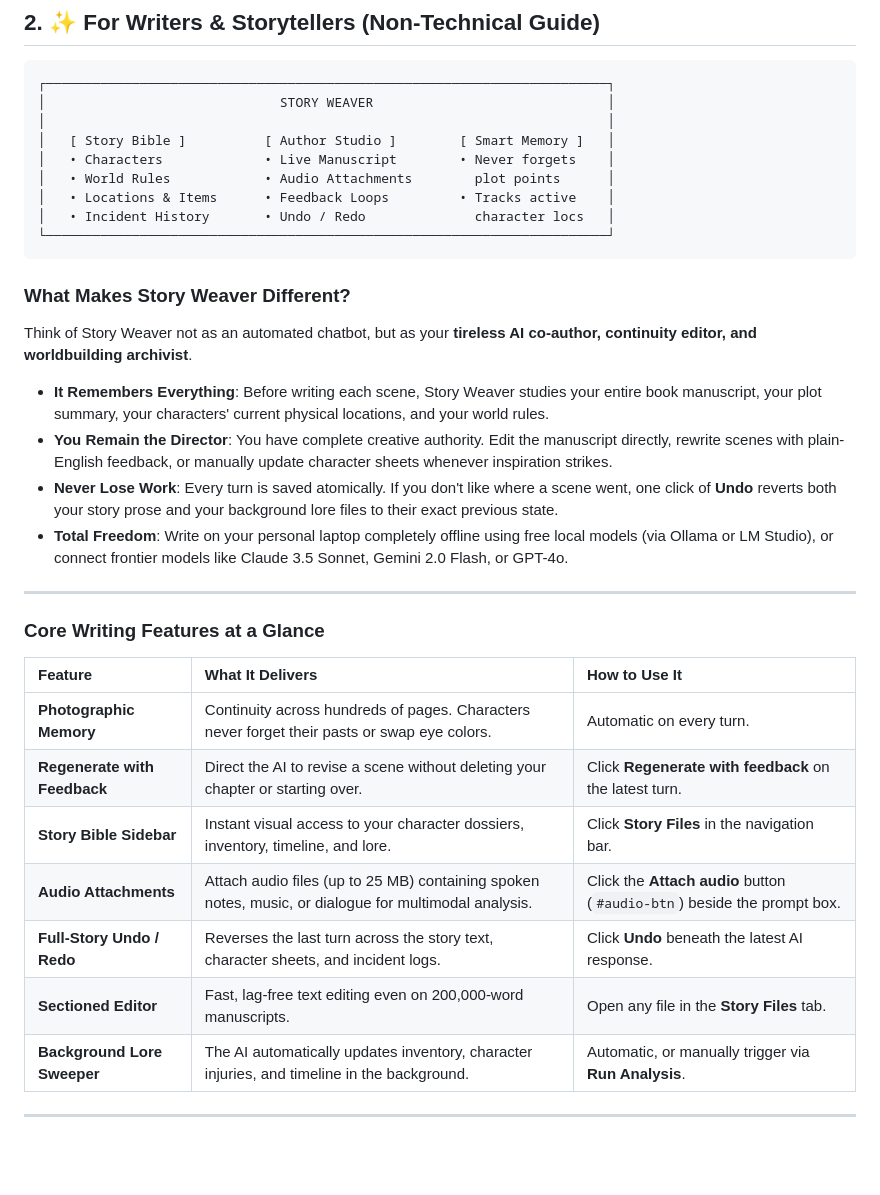
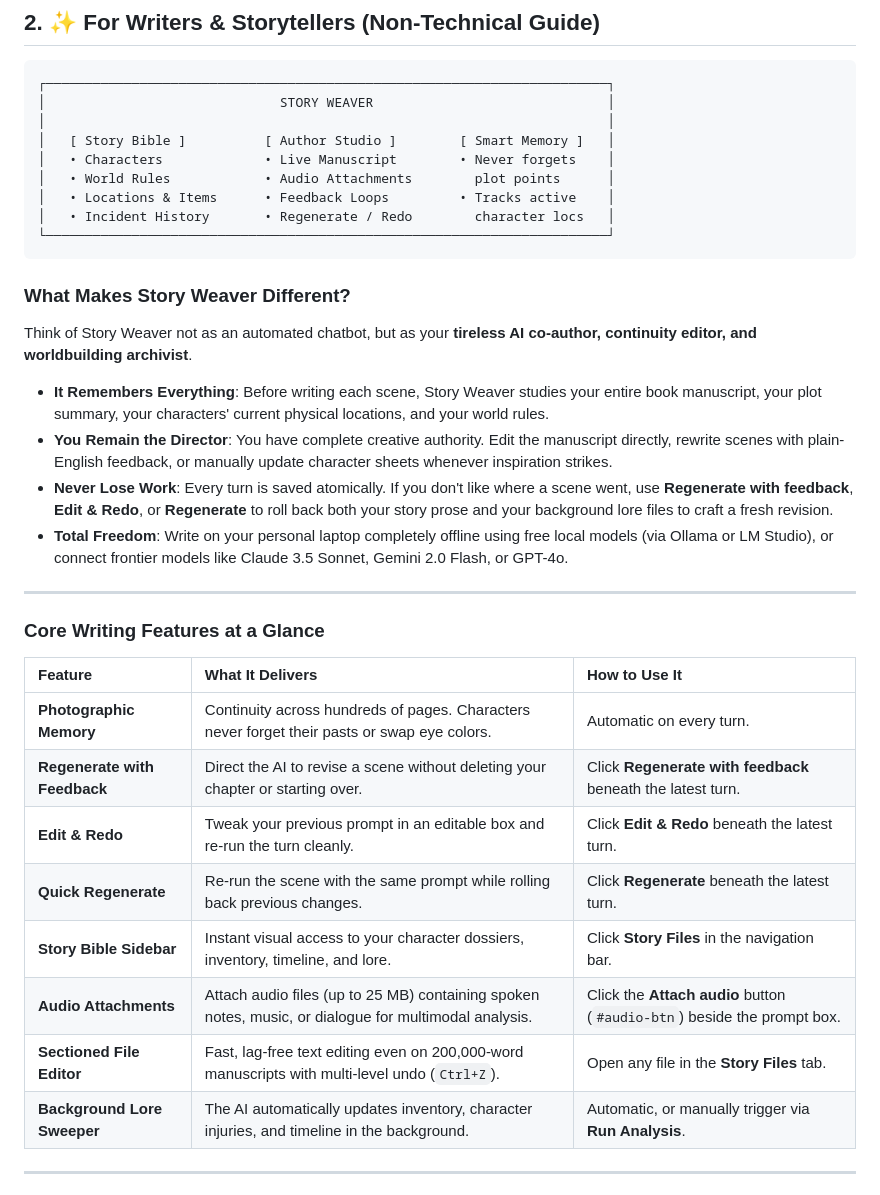
Before and after one commit to surajpaswan123/story-weaver, a Markdown page: README.md, the part around the change. GitHub-like rendering; blank space fills up the shorter version.

Commit message:
Clarify turn revision actions: Regenerate, Regenerate with feedback, and Edit & Redo

````diff
--- a/README.md
+++ b/README.md
@@ -126,7 +126,7 @@ Generating cohesive, multi-chapter fiction using large language models is fundam
 │   • Characters             • Live Manuscript        • Never forgets    │
 │   • World Rules            • Audio Attachments        plot points      │
 │   • Locations & Items      • Feedback Loops         • Tracks active    │
-│   • Incident History       • Undo / Redo              character locs   │
+│   • Incident History       • Regenerate / Redo        character locs   │
 └────────────────────────────────────────────────────────────────────────┘
 ```
 
@@ -136,7 +136,7 @@ Think of Story Weaver not as an automated chatbot, but as your **tireless AI co-
 
 * **It Remembers Everything**: Before writing each scene, Story Weaver studies your entire book manuscript, your plot summary, your characters' current physical locations, and your world rules.
 * **You Remain the Director**: You have complete creative authority. Edit the manuscript directly, rewrite scenes with plain-English feedback, or manually update character sheets whenever inspiration strikes.
-* **Never Lose Work**: Every turn is saved atomically. If you don't like where a scene went, one click of **Undo** reverts both your story prose and your background lore files to their exact previous state.
+* **Never Lose Work**: Every turn is saved atomically. If you don't like where a scene went, use **Regenerate with feedback**, **Edit & Redo**, or **Regenerate** to roll back both your story prose and your background lore files to craft a fresh revision.
 * **Total Freedom**: Write on your personal laptop completely offline using free local models (via Ollama or LM Studio), or connect frontier models like Claude 3.5 Sonnet, Gemini 2.0 Flash, or GPT-4o.
 
 ---
@@ -146,11 +146,12 @@ Think of Story Weaver not as an automated chatbot, but as your **tireless AI co-
 | Feature | What It Delivers | How to Use It |
 | :--- | :--- | :--- |
 | **Photographic Memory** | Continuity across hundreds of pages. Characters never forget their pasts or swap eye colors. | Automatic on every turn. |
-| **Regenerate with Feedback** | Direct the AI to revise a scene without deleting your chapter or starting over. | Click **Regenerate with feedback** on the latest turn. |
+| **Regenerate with Feedback** | Direct the AI to revise a scene without deleting your chapter or starting over. | Click **Regenerate with feedback** beneath the latest turn. |
+| **Edit & Redo** | Tweak your previous prompt in an editable box and re-run the turn cleanly. | Click **Edit & Redo** beneath the latest turn. |
+| **Quick Regenerate** | Re-run the scene with the same prompt while rolling back previous changes. | Click **Regenerate** beneath the latest turn. |
 | **Story Bible Sidebar** | Instant visual access to your character dossiers, inventory, timeline, and lore. | Click **Story Files** in the navigation bar. |
 | **Audio Attachments** | Attach audio files (up to 25 MB) containing spoken notes, music, or dialogue for multimodal analysis. | Click the **Attach audio** button (`#audio-btn`) beside the prompt box. |
-| **Full-Story Undo / Redo** | Reverses the last turn across the story text, character sheets, and incident logs. | Click **Undo** beneath the latest AI response. |
-| **Sectioned Editor** | Fast, lag-free text editing even on 200,000-word manuscripts. | Open any file in the **Story Files** tab. |
+| **Sectioned File Editor** | Fast, lag-free text editing even on 200,000-word manuscripts with multi-level undo (`Ctrl+Z`). | Open any file in the **Story Files** tab. |
 | **Background Lore Sweeper** | The AI automatically updates inventory, character injuries, and timeline in the background. | Automatic, or manually trigger via **Run Analysis**. |
 
 ---
````
